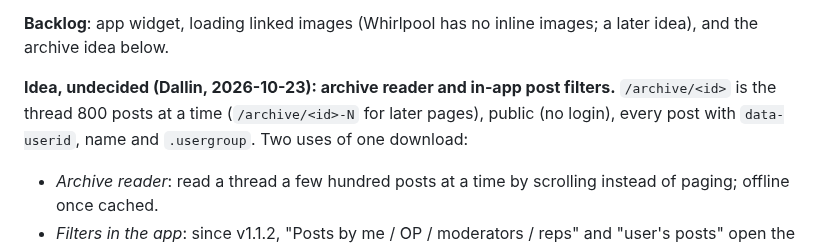
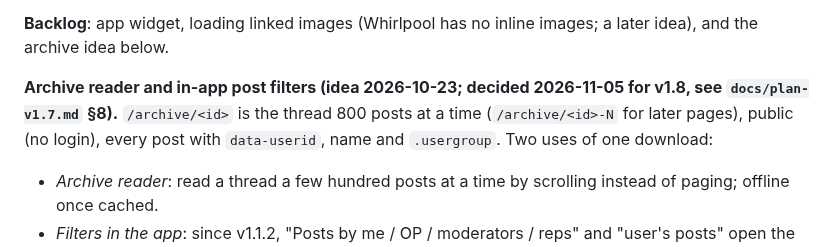
Before and after one commit to dalbo/whirl, a Markdown page: PLAN.md, the part around the change. Rendered like a GitHub page.

```diff
--- a/PLAN.md
+++ b/PLAN.md
@@ -201,7 +201,7 @@ Accessibility (TalkBack, font scaling), landscape, Material You, store listing t
 
 **Backlog**: app widget, loading linked images (Whirlpool has no inline images; a later idea), and the archive idea below.
 
-**Idea, undecided (Dallin, 2026-10-23): archive reader and in-app post filters.** `/archive/<id>` is the thread 800 posts at a time (`/archive/<id>-N` for later pages), public (no login), every post with `data-userid`, name and `.usergroup`. Two uses of one download:
+**Archive reader and in-app post filters (idea 2026-10-23; decided 2026-11-05 for v1.8, see `docs/plan-v1.7.md` §8).** `/archive/<id>` is the thread 800 posts at a time (`/archive/<id>-N` for later pages), public (no login), every post with `data-userid`, name and `.usergroup`. Two uses of one download:
 - *Archive reader*: read a thread a few hundred posts at a time by scrolling instead of paging; offline once cached.
 - *Filters in the app*: since v1.1.2, "Posts by me / OP / moderators / reps" and "user's posts" open the browser, because Whirlpool's `ux=`, `um=`, `ur=` views need a login (checked 2026-10-23). From the archive pages, Whirl could filter by user id itself.
 
```
Also changed, not shown: HANDOFF.md (+3 -0 lines), docs/plan-v1.7.md (added, +178 -0 lines).
